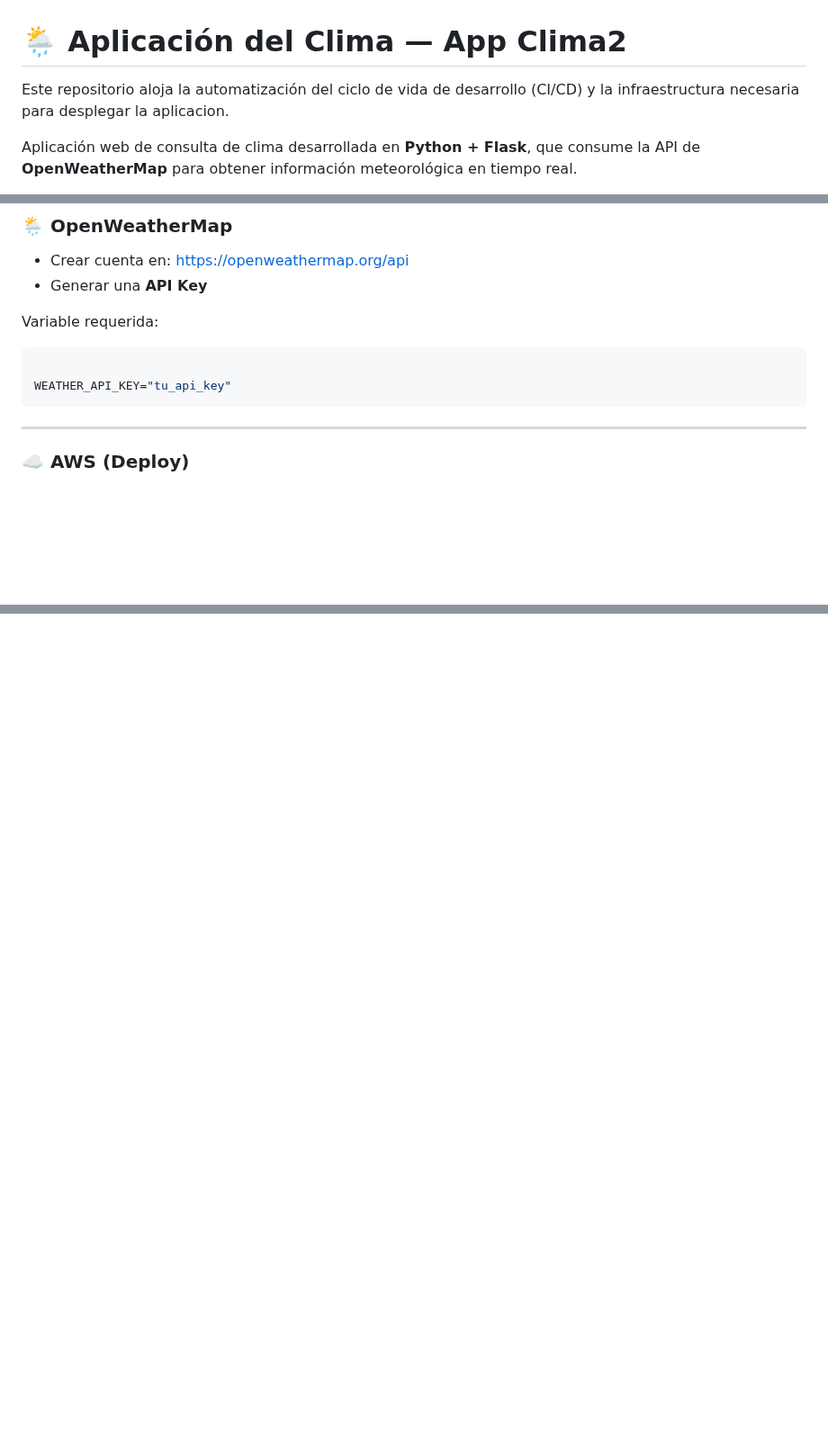
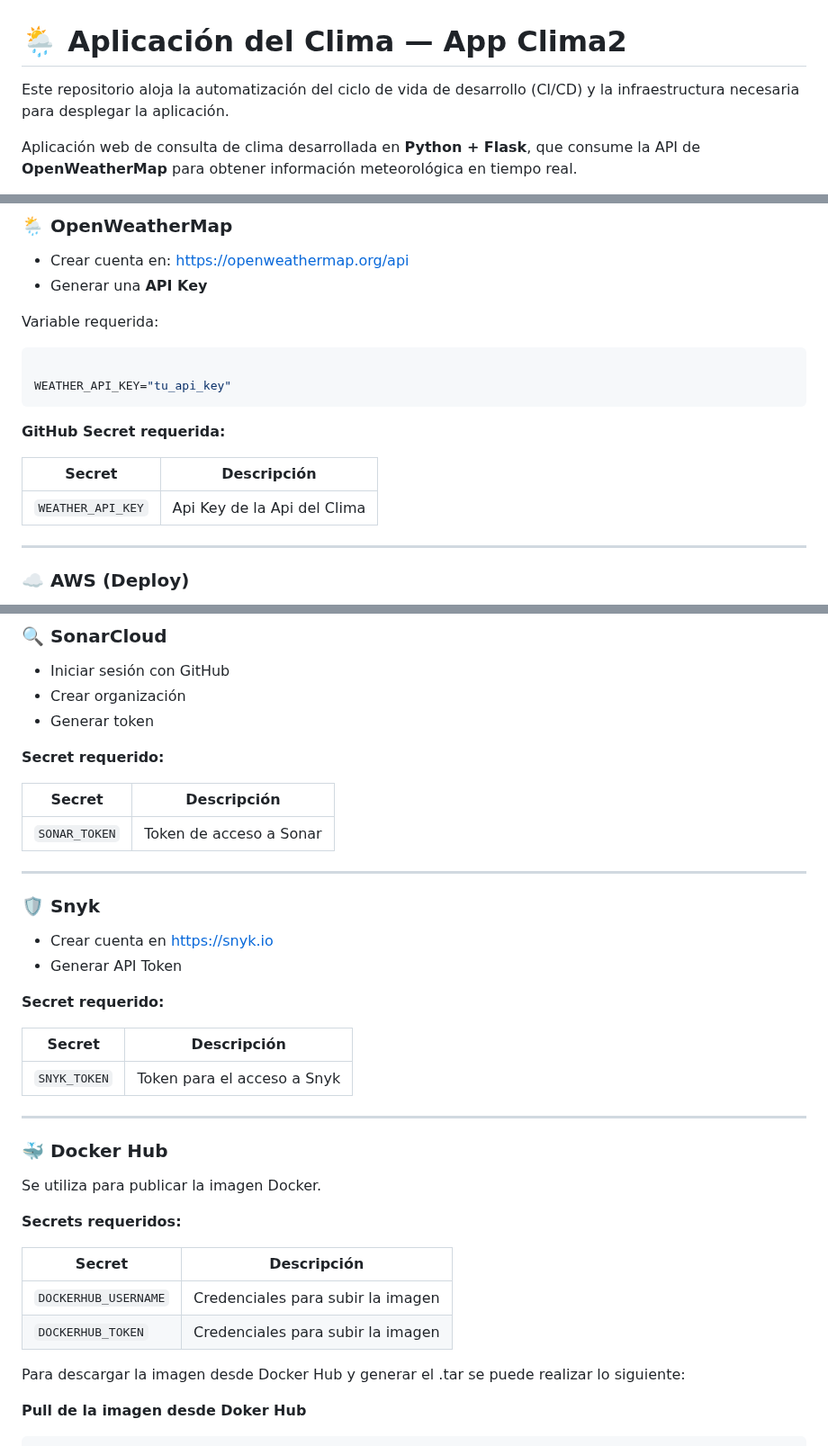
Before and after one commit to JimenaPereyra/mundoseproyecto1, a Markdown page: README.md, 3 parts joined by grey strips. Shown at 90% size. Rendered like a GitHub page; blank space fills up the shorter version.

Commit message:
modificacion de README3

````diff
--- a/README.md
+++ b/README.md
@@ -1,6 +1,6 @@
 # 🌦️ Aplicación del Clima — App Clima2
 
-Este repositorio aloja la automatización del ciclo de vida de desarrollo (CI/CD) y la infraestructura necesaria para desplegar la aplicacion.
+Este repositorio aloja la automatización del ciclo de vida de desarrollo (CI/CD) y la infraestructura necesaria para desplegar la aplicación.
 
 Aplicación web de consulta de clima desarrollada en **Python + Flask**, que consume la API de **OpenWeatherMap** para obtener información meteorológica en tiempo real.
 
@@ -42,6 +42,12 @@ Variable requerida:
 
 WEATHER_API_KEY="tu_api_key"
 ```
+
+**GitHub Secret requerida:**
+
+| Secret | Descripción |
+|------|-------------|
+| `WEATHER_API_KEY` | Api Key de la Api del Clima |
 
 ---
 
@@ -74,7 +80,10 @@ Configuración necesaria:
 - Generar token
 
 **Secret requerido:**
-- `SONAR_TOKEN`
+
+| Secret | Descripción |
+|------|-------------|
+| `SONAR_TOKEN` | Token de acceso a Sonar |
 
 ---
 
@@ -84,7 +93,13 @@ Configuración necesaria:
 - Generar API Token
 
 **Secret requerido:**
-- `SNYK_TOKEN`
+
+
+| Secret | Descripción |
+|------|-------------|
+| `SNYK_TOKEN` | Token para el acceso a Snyk |
+
+
 
 ---
 
@@ -93,8 +108,13 @@ Configuración necesaria:
 Se utiliza para publicar la imagen Docker.
 
 **Secrets requeridos:**
-- `DOCKERHUB_USERNAME`
-- `DOCKERHUB_TOKEN`
+
+| Secret | Descripción |
+|------|-------------|
+| `DOCKERHUB_USERNAME` | Credenciales para subir la imagen |
+| `DOCKERHUB_TOKEN` | Credenciales para subir la imagen |
+
+
 
 Para descargar la imagen desde Docker Hub y generar el .tar se puede realizar lo siguiente:
 
````
Also changed, not shown: other parts of README.md (+9 -9 lines).
